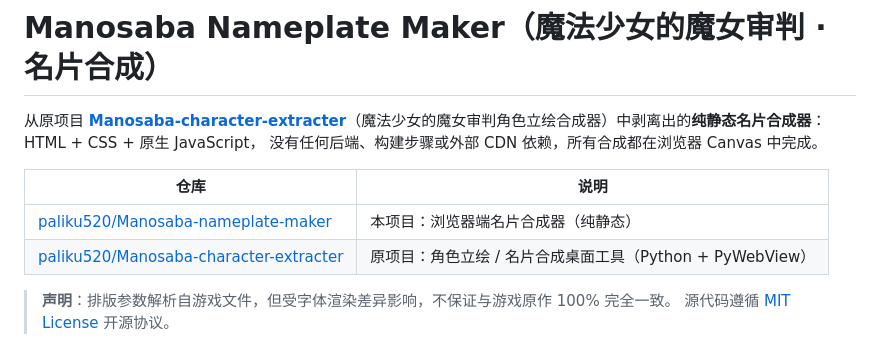
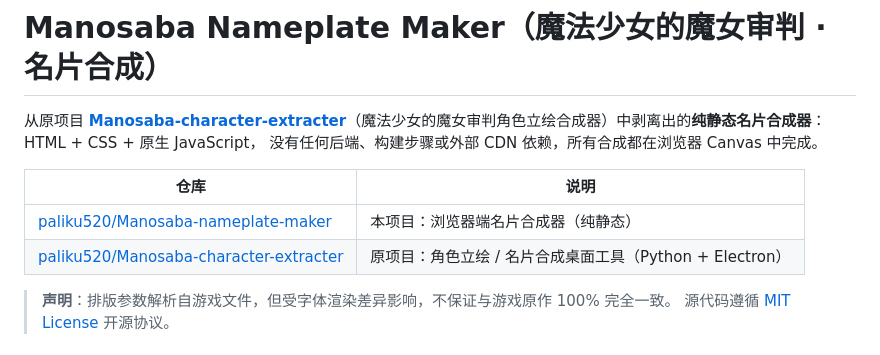
Before and after one commit to paliku520/Manosaba-nameplate-maker, a Markdown page: README.md, the part around the change. Drawn GitHub-style.

```diff
--- a/README.md
+++ b/README.md
@@ -6,7 +6,7 @@
 | 仓库 | 说明 |
 | --- | --- |
 | [paliku520/Manosaba-nameplate-maker](https://github.com/paliku520/Manosaba-nameplate-maker) | 本项目：浏览器端名片合成器（纯静态） |
-| [paliku520/Manosaba-character-extracter](https://github.com/paliku520/Manosaba-character-extracter) | 原项目：角色立绘 / 名片合成桌面工具（Python + PyWebView） |
+| [paliku520/Manosaba-character-extracter](https://github.com/paliku520/Manosaba-character-extracter) | 原项目：角色立绘 / 名片合成桌面工具（Python + Electron） |
 
 > **声明**：排版参数解析自游戏文件，但受字体渲染差异影响，不保证与游戏原作 100% 完全一致。
 > 源代码遵循 [MIT License](./LICENSE) 开源协议。
```
